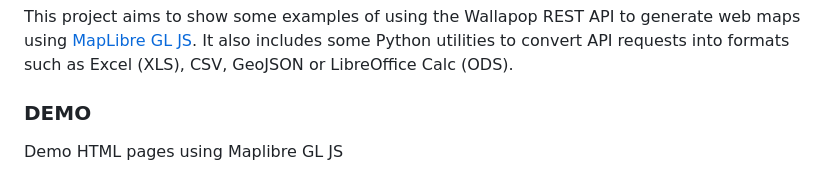
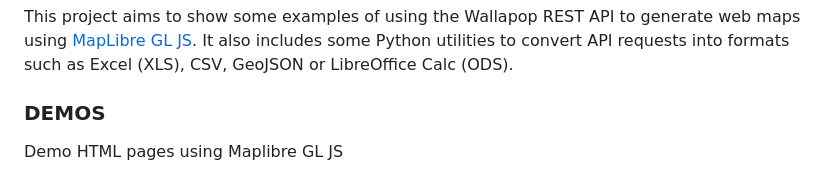
Before and after one commit to josemamira/uapop, a Markdown page: README.md, the part around the change. Rendered like a GitHub page.

```diff
--- a/README.md
+++ b/README.md
@@ -6,7 +6,7 @@
 
 This project aims to show some examples of using the Wallapop REST API to generate web maps using [MapLibre GL JS](https://github.com/maplibre/maplibre-gl-js). It also includes some Python utilities to convert API requests into formats such as Excel (XLS), CSV, GeoJSON or LibreOffice Calc (ODS).
 
-### DEMO
+### DEMOS
 
 Demo HTML pages using Maplibre GL JS
 
```
